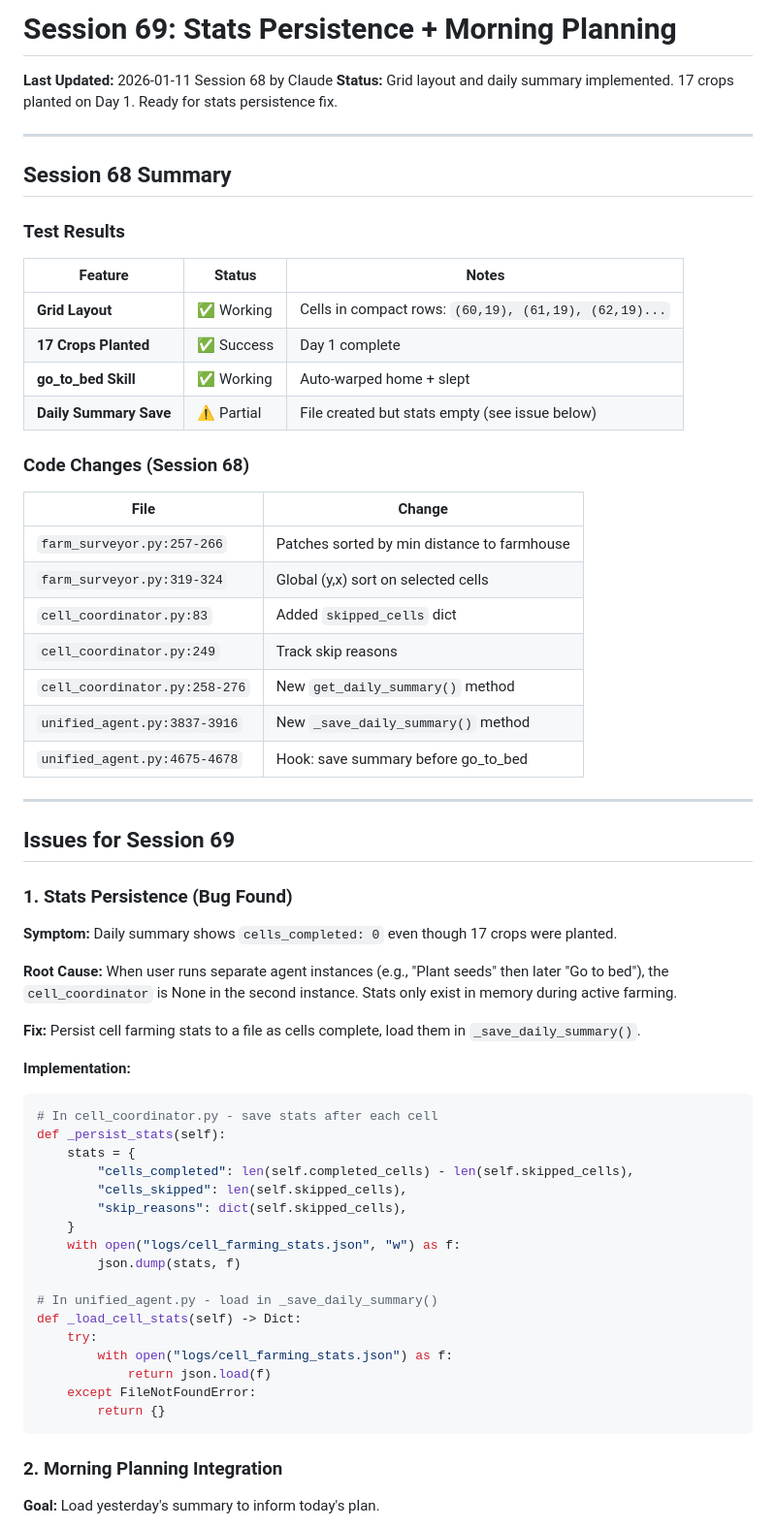
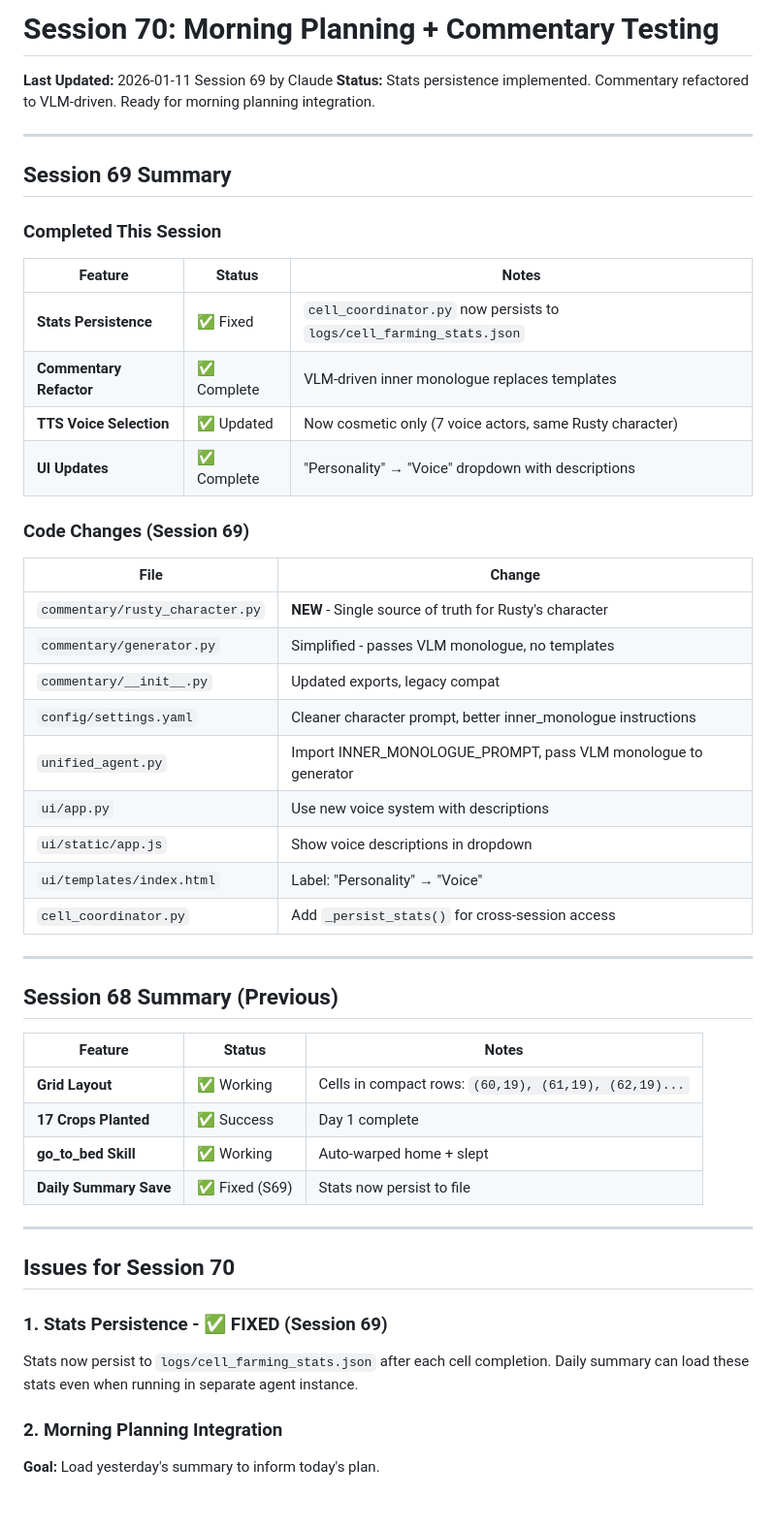
Before and after one commit to sandahltim/StardewAI, a Markdown page: docs/NEXT_SESSION.md, the part around one of its changes. Shown at 97% size. Drawn GitHub-style; blank space fills up the shorter version.

Commit message:
Update docs for Session 69 handoff
- Stats persistence: now fixed (cell_coordinator persists to file)
- Commentary refactor: VLM-driven inner monologue replaces templates
- Document new voice system and rusty_character.py
- Update session summary with code changes

Co-Authored-By: Claude Opus 4.5 <noreply@anthropic.com>

````diff
--- a/docs/NEXT_SESSION.md
+++ b/docs/NEXT_SESSION.md
@@ -1,65 +1,54 @@
-# Session 69: Stats Persistence + Morning Planning
+# Session 70: Morning Planning + Commentary Testing
 
-**Last Updated:** 2026-01-11 Session 68 by Claude
-**Status:** Grid layout and daily summary implemented. 17 crops planted on Day 1. Ready for stats persistence fix.
+**Last Updated:** 2026-01-11 Session 69 by Claude
+**Status:** Stats persistence implemented. Commentary refactored to VLM-driven. Ready for morning planning integration.
 
 ---
 
-## Session 68 Summary
+## Session 69 Summary
 
-### Test Results
+### Completed This Session
+
+| Feature | Status | Notes |
+|---------|--------|-------|
+| **Stats Persistence** | ✅ Fixed | `cell_coordinator.py` now persists to `logs/cell_farming_stats.json` |
+| **Commentary Refactor** | ✅ Complete | VLM-driven inner monologue replaces templates |
+| **TTS Voice Selection** | ✅ Updated | Now cosmetic only (7 voice actors, same Rusty character) |
+| **UI Updates** | ✅ Complete | "Personality" → "Voice" dropdown with descriptions |
+
+### Code Changes (Session 69)
+
+| File | Change |
+|------|--------|
+| `commentary/rusty_character.py` | **NEW** - Single source of truth for Rusty's character |
+| `commentary/generator.py` | Simplified - passes VLM monologue, no templates |
+| `commentary/__init__.py` | Updated exports, legacy compat |
+| `config/settings.yaml` | Cleaner character prompt, better inner_monologue instructions |
+| `unified_agent.py` | Import INNER_MONOLOGUE_PROMPT, pass VLM monologue to generator |
+| `ui/app.py` | Use new voice system with descriptions |
+| `ui/static/app.js` | Show voice descriptions in dropdown |
+| `ui/templates/index.html` | Label: "Personality" → "Voice" |
+| `cell_coordinator.py` | Add `_persist_stats()` for cross-session access |
+
+---
+
+## Session 68 Summary (Previous)
 
 | Feature | Status | Notes |
 |---------|--------|-------|
 | **Grid Layout** | ✅ Working | Cells in compact rows: `(60,19), (61,19), (62,19)...` |
 | **17 Crops Planted** | ✅ Success | Day 1 complete |
 | **go_to_bed Skill** | ✅ Working | Auto-warped home + slept |
-| **Daily Summary Save** | ⚠️ Partial | File created but stats empty (see issue below) |
-
-### Code Changes (Session 68)
-
-| File | Change |
-|------|--------|
-| `farm_surveyor.py:257-266` | Patches sorted by min distance to farmhouse |
-| `farm_surveyor.py:319-324` | Global (y,x) sort on selected cells |
-| `cell_coordinator.py:83` | Added `skipped_cells` dict |
-| `cell_coordinator.py:249` | Track skip reasons |
-| `cell_coordinator.py:258-276` | New `get_daily_summary()` method |
-| `unified_agent.py:3837-3916` | New `_save_daily_summary()` method |
-| `unified_agent.py:4675-4678` | Hook: save summary before go_to_bed |
+| **Daily Summary Save** | ✅ Fixed (S69) | Stats now persist to file |
 
 ---
 
-## Issues for Session 69
+## Issues for Session 70
 
-### 1. Stats Persistence (Bug Found)
+### 1. Stats Persistence - ✅ FIXED (Session 69)
 
-**Symptom:** Daily summary shows `cells_completed: 0` even though 17 crops were planted.
-
-**Root Cause:** When user runs separate agent instances (e.g., "Plant seeds" then later "Go to bed"), the `cell_coordinator` is None in the second instance. Stats only exist in memory during active farming.
-
-**Fix:** Persist cell farming stats to a file as cells complete, load them in `_save_daily_summary()`.
-
-**Implementation:**
-```python
-# In cell_coordinator.py - save stats after each cell
-def _persist_stats(self):
-    stats = {
-        "cells_completed": len(self.completed_cells) - len(self.skipped_cells),
-        "cells_skipped": len(self.skipped_cells),
-        "skip_reasons": dict(self.skipped_cells),
-    }
-    with open("logs/cell_farming_stats.json", "w") as f:
-        json.dump(stats, f)
-
-# In unified_agent.py - load in _save_daily_summary()
-def _load_cell_stats(self) -> Dict:
-    try:
-        with open("logs/cell_farming_stats.json") as f:
-            return json.load(f)
-    except FileNotFoundError:
-        return {}
-```
+Stats now persist to `logs/cell_farming_stats.json` after each cell completion.
+Daily summary can load these stats even when running in separate agent instance.
 
 ### 2. Morning Planning Integration
 
````
Also changed, not shown: other parts of docs/NEXT_SESSION.md (+20 -1 lines).
